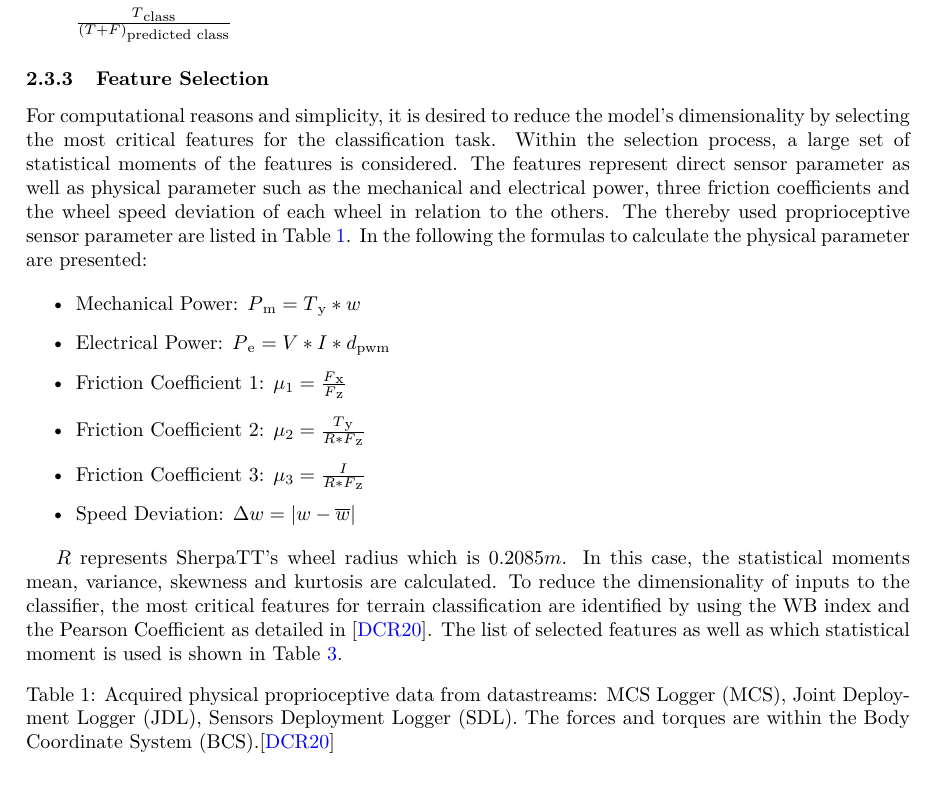
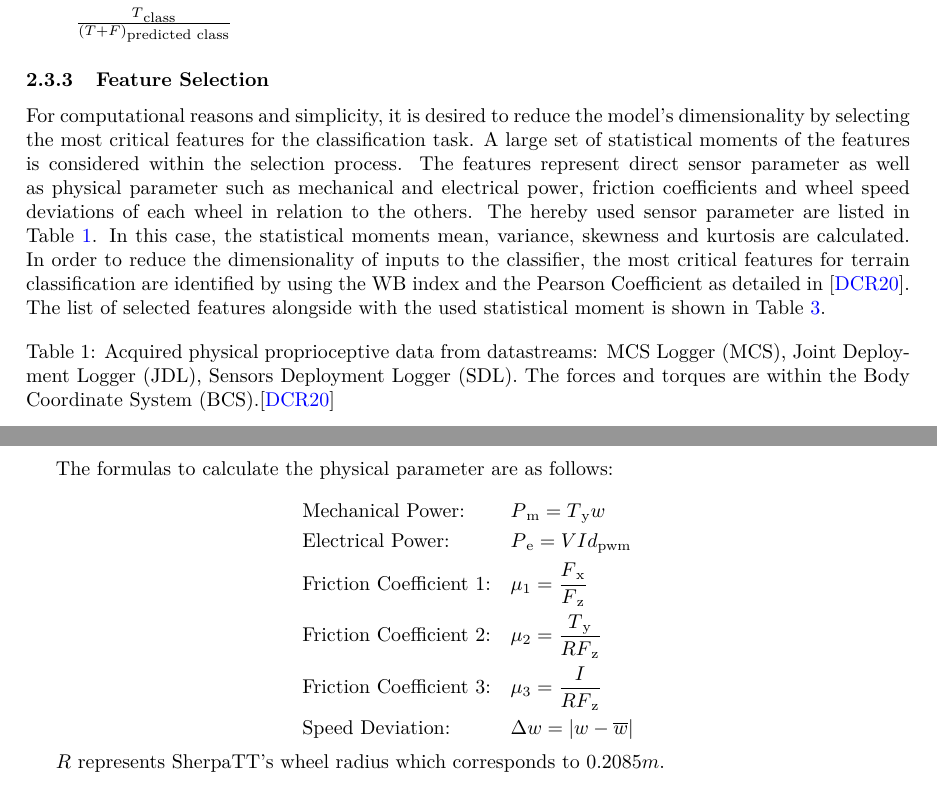
Before and after one commit to Rauldg/terrain_classifier_paper, a LaTeX paper (paper/sherpatt_terrain_classifier.tex): part of page 4 of 9 before the commit and two parts of pages 4 and 5 of 10 after it, the two joined at a grey line, cut so that both start at the same text. Compiled offline with pdfLaTeX.

Commit message:
arranging equations and tables

```diff
--- a/paper/sherpatt_terrain_classifier.tex
+++ b/paper/sherpatt_terrain_classifier.tex
@@ -164,24 +164,10 @@ $\frac{T\textsubscript{class}}{(T+F)\textsubscript{predicted class}}$
 \end{itemize}
 
 \subsubsection{Feature Selection}
-For computational reasons and simplicity, it is desired to reduce the model's dimensionality by selecting the most critical features for the  classification task.
-Within the selection process, a large set of statistical moments of the features is considered. The features represent direct sensor parameter as well as physical parameter such as the mechanical and electrical power, three friction coefficients and the wheel speed deviation of each wheel in relation to the others. The thereby used proprioceptive sensor parameter are listed in Table~\ref{fig:features1}. In the following the formulas to calculate the physical parameter are presented:
+For computational reasons and simplicity, it is desired to reduce the model's dimensionality by selecting the most critical features for the  classification task. A large set of statistical moments of the features is considered within the selection process. The features represent direct sensor parameter as well as physical parameter such as mechanical and electrical power, friction coefficients and wheel speed deviations of each wheel in relation to the others. The hereby used sensor parameter are listed in Table~\ref{fig:features1}. In this case, the statistical moments mean, variance, skewness and kurtosis are calculated. In order to reduce the dimensionality of inputs to the classifier, the most critical features for terrain classification are identified by using the WB index and the Pearson Coefficient as detailed in \cite{Dimastrogiovanni2020}.
+The list of selected features alongside with the used statistical moment is shown in Table~\ref{fig:optiF}.
 
-\begin{itemize}
-\item Mechanical Power: $ P\textsubscript{m} = T\textsubscript{y} * w $
-\item Electrical Power: $ P\textsubscript{e} = V* I * d\textsubscript{pwm}$
-\item Friction Coefficient 1: $\mu \textsubscript{1} = \frac{F\textsubscript{x}}{F\textsubscript{z}} $
-\item Friction Coefficient 2: $\mu \textsubscript{2} = \frac{T\textsubscript{y}}{R * F\textsubscript{z}}$
-\item Friction Coefficient 3: $\mu \textsubscript{3} = \frac{I}{R * F\textsubscript{z}}$
-\item Speed Deviation:	 $\Delta w = |w-\overline{w}| $
-\end{itemize}
-
-$R$ represents SherpaTT's wheel radius which is $0.2085m$.
-In this case, the statistical moments mean, variance, skewness and kurtosis are calculated.
-To reduce the dimensionality of inputs to the classifier, the most critical features for terrain classification are identified by using the WB index and the Pearson Coefficient as detailed in \cite{Dimastrogiovanni2020}.
-The list of selected features as well as which statistical moment is used is shown in Table~\ref{fig:optiF}.
-
-\begin{table}[htb!]
+\begin{table}[h!]
    \centering
     \caption{Acquired physical proprioceptive data from datastreams: MCS Logger (MCS), Joint Deployment Logger (JDL), Sensors Deployment Logger (SDL). The forces and torques are within the Body Coordinate System (BCS).\cite{Dimastrogiovanni2020}\label{fig:features1}}
     \begin{tabularx}{\columnwidth}{XXX}
@@ -219,6 +205,23 @@ The list of selected features as well as which statistical moment is used is sho
      SD    	&  Speed Deviation	 & $\Delta$w\\
     \end{tabularx}
 \end{table}
+
+The formulas to calculate the physical parameter are as follows:
+
+  \begin{equation*}
+    \begin{aligned}[c]
+        & \text{Mechanical Power:} && P\textsubscript{m} = T\textsubscript{y} w \\
+        & \text{Electrical Power:} && P\textsubscript{e} = V I d\textsubscript{pwm} \\
+        & \text{Friction Coefficient 1:} && \mu \textsubscript{1} = \frac{F\textsubscript{x}}{F\textsubscript{z}} \\
+        & \text{Friction Coefficient 2:} && \mu \textsubscript{2} = \frac{T\textsubscript{y}}{R  F\textsubscript{z}} \\
+        & \text{Friction Coefficient 3:} && \mu \textsubscript{3} = \frac{I}{R F\textsubscript{z}} \\
+        & \text{Speed Deviation:} && \Delta w = |w-\overline{w}|
+   \end{aligned}
+ \end{equation*}
+
+$R$ represents SherpaTT's wheel radius which corresponds to $0.2085m$.
+
+
 
 \subsubsection{Linear Discriminant Analysis}
 %copy paste from thesis
```
Also changed, not shown: paper/sherpatt_terrain_classifier.tex (6 more changed lines).
